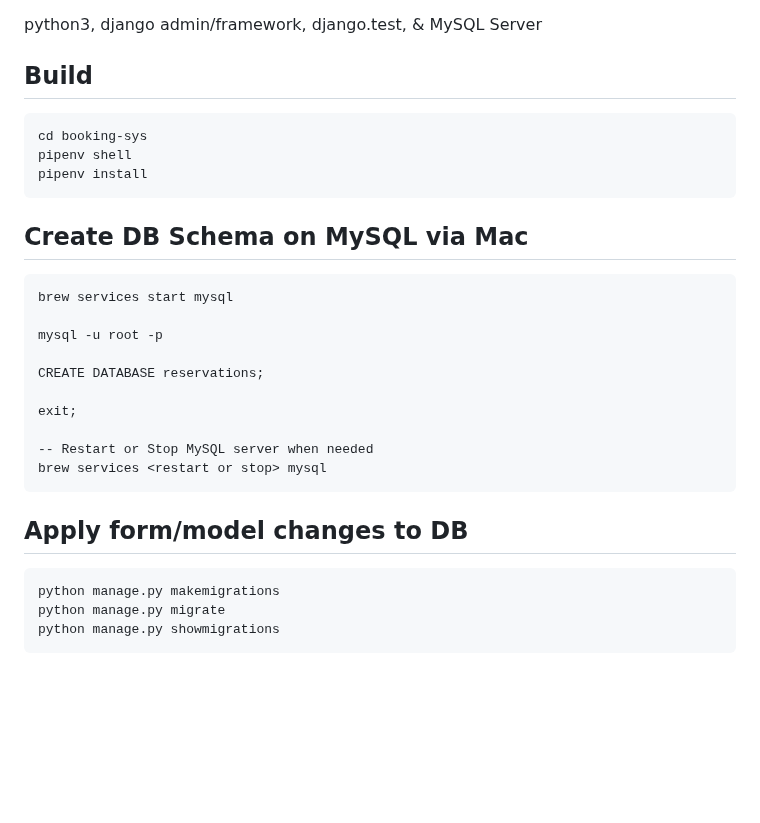
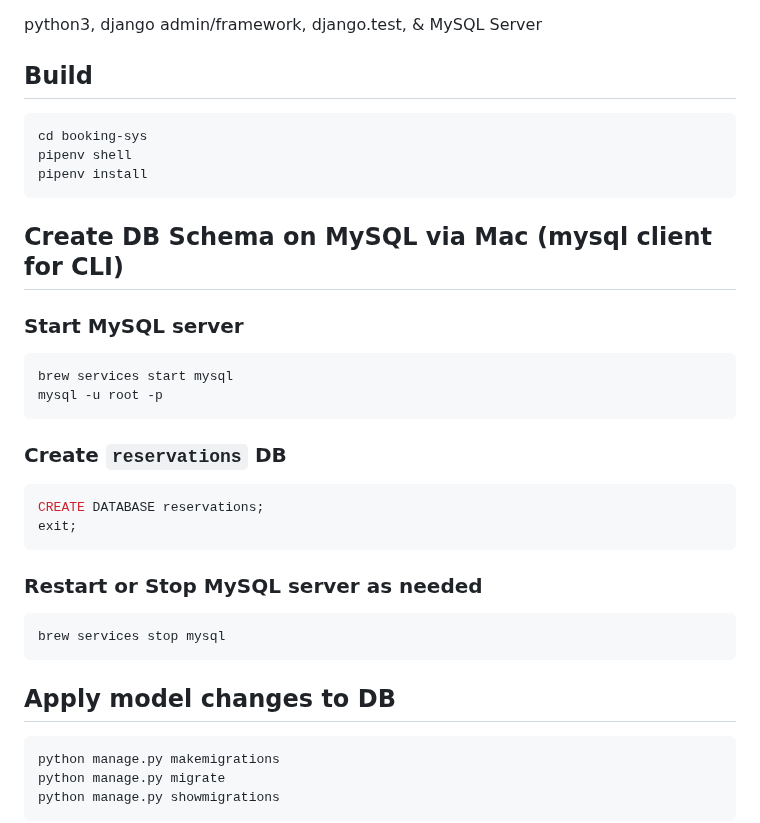
Before and after one commit to conorheffron/booking-sys, a Markdown page: README.md, the part around the change. Drawn GitHub-style; blank space fills up the shorter version.

````diff
--- a/README.md
+++ b/README.md
@@ -6,27 +6,31 @@
 python3, django admin/framework, django.test, & MySQL Server
 
 ## Build
-```
+```shell
 cd booking-sys
 pipenv shell
 pipenv install
 ```
 
-## Create DB Schema on MySQL via Mac
-```
+## Create DB Schema on MySQL via Mac (mysql client for CLI)
+### Start MySQL server
+```shell
 brew services start mysql
-
 mysql -u root -p
-
-CREATE DATABASE reservations;
-
-exit;
-
--- Restart or Stop MySQL server when needed
-brew services <restart or stop> mysql
 ```
 
-## Apply form/model changes to DB
+### Create `reservations` DB
+```sql
+CREATE DATABASE reservations;
+exit;
+```
+
+### Restart or Stop MySQL server as needed
+```shell
+brew services stop mysql
+```
+
+## Apply model changes to DB
 ```
 python manage.py makemigrations
 python manage.py migrate
````
